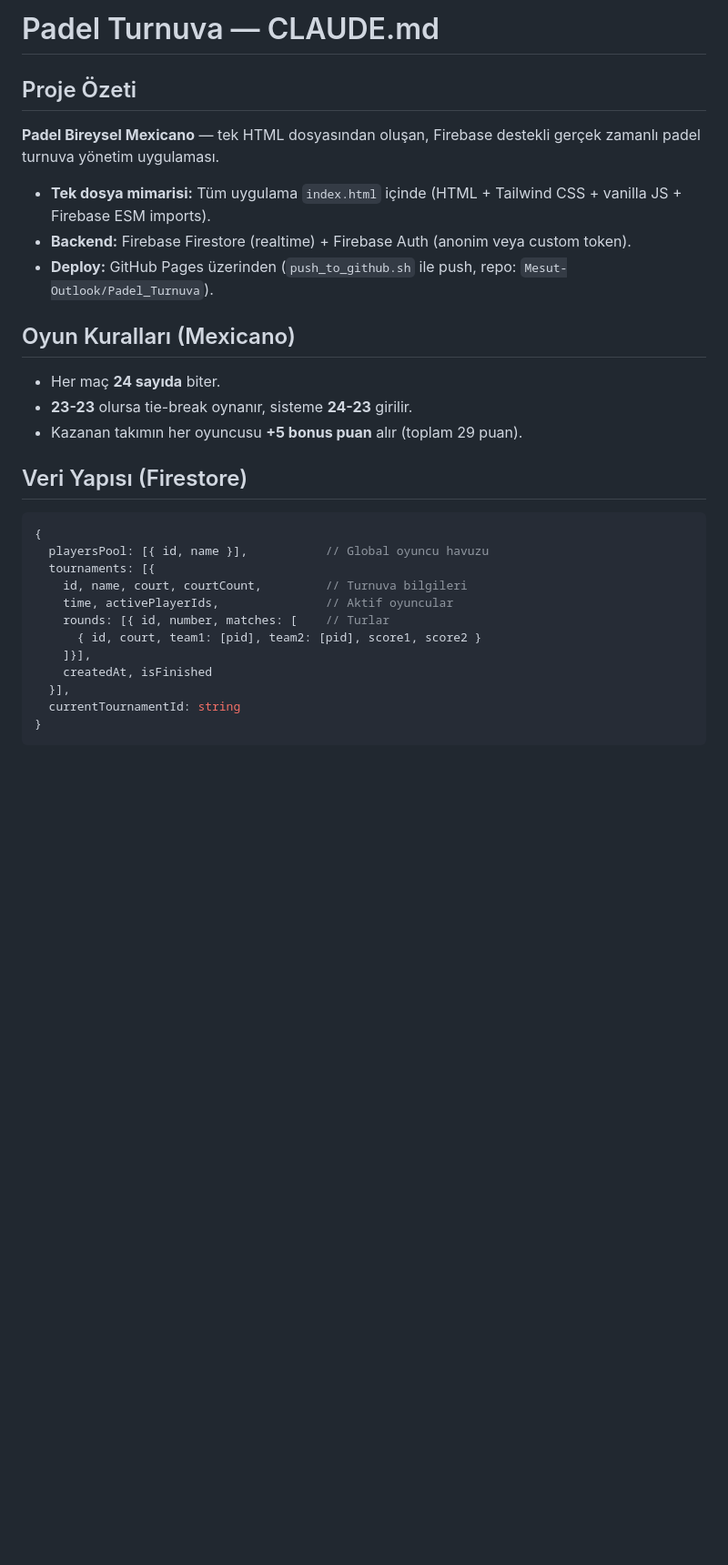
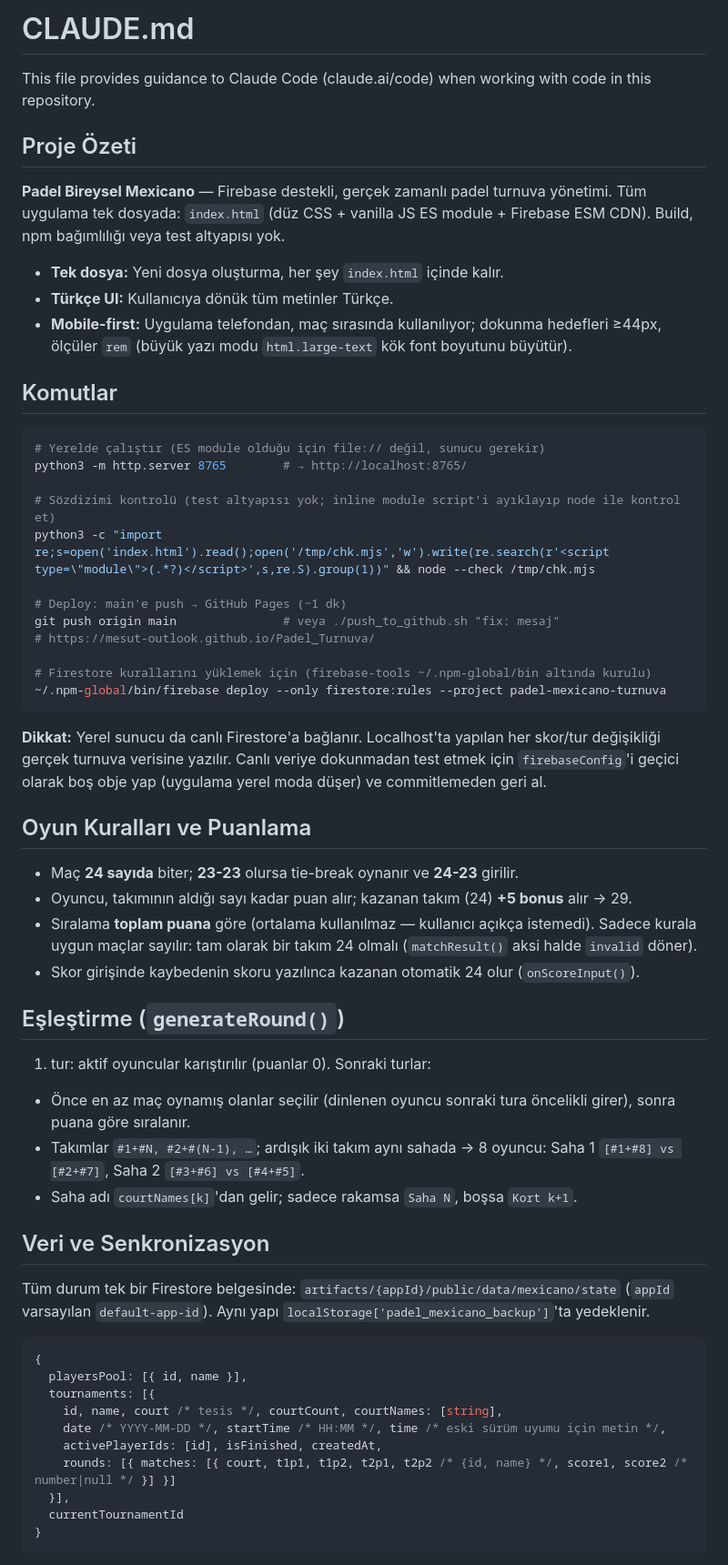
Before and after one commit to Mesut-Outlook/Padel_Turnuva, a Markdown page: CLAUDE.md, the part around one of its changes. Shown at 91% size. Rendered like a GitHub page; blank space fills up the shorter version.

Commit message:
chore: CLAUDE.md güncel mimari, komutlar ve Firebase notlarıyla yeniden yazıldı
Co-Authored-By: Claude Opus 5.5 <noreply@anthropic.com>

````diff
--- a/CLAUDE.md
+++ b/CLAUDE.md
@@ -1,33 +1,62 @@
-# Padel Turnuva — CLAUDE.md
+# CLAUDE.md
+
+This file provides guidance to Claude Code (claude.ai/code) when working with code in this repository.
 
 ## Proje Özeti
 
-**Padel Bireysel Mexicano** — tek HTML dosyasından oluşan, Firebase destekli gerçek zamanlı padel turnuva yönetim uygulaması.
+**Padel Bireysel Mexicano** — Firebase destekli, gerçek zamanlı padel turnuva yönetimi. Tüm uygulama tek dosyada: `index.html` (düz CSS + vanilla JS ES module + Firebase ESM CDN). Build, npm bağımlılığı veya test altyapısı yok.
 
-- **Tek dosya mimarisi:** Tüm uygulama `index.html` içinde (HTML + Tailwind CSS + vanilla JS + Firebase ESM imports).
-- **Backend:** Firebase Firestore (realtime) + Firebase Auth (anonim veya custom token).
-- **Deploy:** GitHub Pages üzerinden (`push_to_github.sh` ile push, repo: `Mesut-Outlook/Padel_Turnuva`).
+- **Tek dosya:** Yeni dosya oluşturma, her şey `index.html` içinde kalır.
+- **Türkçe UI:** Kullanıcıya dönük tüm metinler Türkçe.
+- **Mobile-first:** Uygulama telefondan, maç sırasında kullanılıyor; dokunma hedefleri ≥44px, ölçüler `rem` (büyük yazı modu `html.large-text` kök font boyutunu büyütür).
 
-## Oyun Kuralları (Mexicano)
+## Komutlar
 
-- Her maç **24 sayıda** biter.
-- **23-23** olursa tie-break oynanır, sisteme **24-23** girilir.
-- Kazanan takımın her oyuncusu **+5 bonus puan** alır (toplam 29 puan).
+```bash
+# Yerelde çalıştır (ES module olduğu için file:// değil, sunucu gerekir)
+python3 -m http.server 8765        # → http://localhost:8765/
 
-## Veri Yapısı (Firestore)
+# Sözdizimi kontrolü (test altyapısı yok; inline module script'i ayıklayıp node ile kontrol et)
+python3 -c "import re;s=open('index.html').read();open('/tmp/chk.mjs','w').write(re.search(r'<script type=\"module\">(.*?)</script>',s,re.S).group(1))" && node --check /tmp/chk.mjs
+
+# Deploy: main'e push → GitHub Pages (~1 dk)
+git push origin main               # veya ./push_to_github.sh "fix: mesaj"
+# https://mesut-outlook.github.io/Padel_Turnuva/
+
+# Firestore kurallarını yüklemek için (firebase-tools ~/.npm-global/bin altında kurulu)
+~/.npm-global/bin/firebase deploy --only firestore:rules --project padel-mexicano-turnuva
+```
+
+**Dikkat:** Yerel sunucu da canlı Firestore'a bağlanır. Localhost'ta yapılan her skor/tur değişikliği gerçek turnuva verisine yazılır. Canlı veriye dokunmadan test etmek için `firebaseConfig`'i geçici olarak boş obje yap (uygulama yerel moda düşer) ve commitlemeden geri al.
+
+## Oyun Kuralları ve Puanlama
+
+- Maç **24 sayıda** biter; **23-23** olursa tie-break oynanır ve **24-23** girilir.
+- Oyuncu, takımının aldığı sayı kadar puan alır; kazanan takım (24) **+5 bonus** alır → 29.
+- Sıralama **toplam puana** göre (ortalama kullanılmaz — kullanıcı açıkça istemedi). Sadece kurala uygun maçlar sayılır: tam olarak bir takım 24 olmalı (`matchResult()` aksi halde `invalid` döner).
+- Skor girişinde kaybedenin skoru yazılınca kazanan otomatik 24 olur (`onScoreInput()`).
+
+## Eşleştirme (`generateRound()`)
+
+1. tur: aktif oyuncular karıştırılır (puanlar 0). Sonraki turlar:
+- Önce en az maç oynamış olanlar seçilir (dinlenen oyuncu sonraki tura öncelikli girer), sonra puana göre sıralanır.
+- Takımlar `#1+#N, #2+#(N-1), …`; ardışık iki takım aynı sahada → 8 oyuncu: Saha 1 `[#1+#8] vs [#2+#7]`, Saha 2 `[#3+#6] vs [#4+#5]`.
+- Saha adı `courtNames[k]`'dan gelir; sadece rakamsa `Saha N`, boşsa `Kort k+1`.
+
+## Veri ve Senkronizasyon
+
+Tüm durum tek bir Firestore belgesinde: `artifacts/{appId}/public/data/mexicano/state` (`appId` varsayılan `default-app-id`). Aynı yapı `localStorage['padel_mexicano_backup']`'ta yedeklenir.
 
 ```js
 {
-  playersPool: [{ id, name }],           // Global oyuncu havuzu
+  playersPool: [{ id, name }],
   tournaments: [{
-    id, name, court, courtCount,         // Turnuva bilgileri
-    time, activePlayerIds,               // Aktif oyuncular
-    rounds: [{ id, number, matches: [    // Turlar
-      { id, court, team1: [pid], team2: [pid], score1, score2 }
-    ]}],
-    createdAt, isFinished
+    id, name, court /* tesis */, courtCount, courtNames: [string],
+    date /* YYYY-MM-DD */, startTime /* HH:MM */, time /* eski sürüm uyumu için metin */,
+    activePlayerIds: [id], isFinished, createdAt,
+    rounds: [{ matches: [{ court, t1p1, t1p2, t2p1, t2p2 /* {id, name} */, score1, score2 /* number|null */ }] }]
   }],
-  currentTournamentId: string
+  currentTournamentId
 }
 ```
 
````
Also changed, not shown: other parts of CLAUDE.md (+15 -48 lines).
